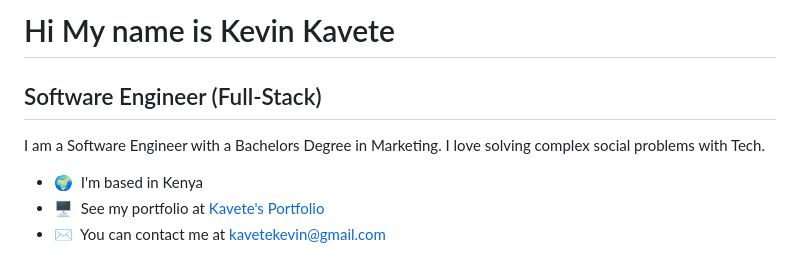
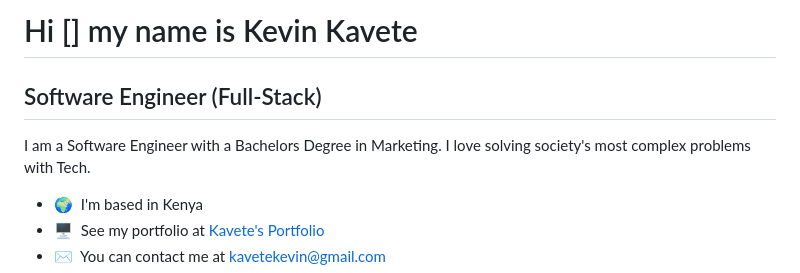
Before and after one commit to kavetech2023/kavetech2023, a Markdown page: README.md, the part around the change. Rendered like a GitHub page.

```diff
--- a/README.md
+++ b/README.md
@@ -1,10 +1,10 @@
-Hi My name is Kevin Kavete
+Hi [] my name is Kevin Kavete
 ====================================================================================================================================
 
 Software Engineer (Full-Stack)
 ------------------------------
 
-I am a Software Engineer with a Bachelors Degree in Marketing. I love solving complex social problems with Tech.
+I am a Software Engineer with a Bachelors Degree in Marketing. I love solving society's most complex problems with Tech.
 
 * 🌍  I'm based in Kenya
 * 🖥️  See my portfolio at [Kavete's Portfolio](http://kavetekevin.github.io)
```
